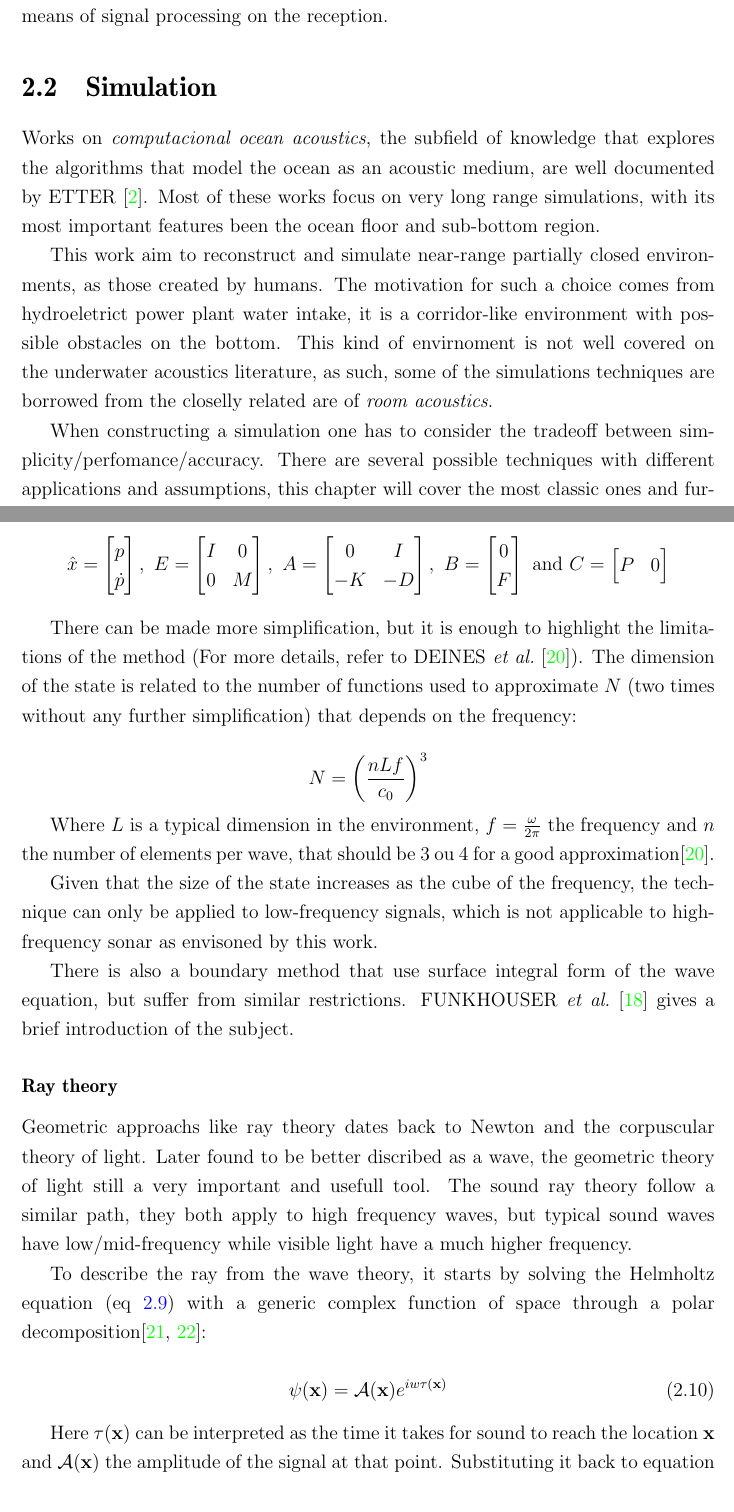
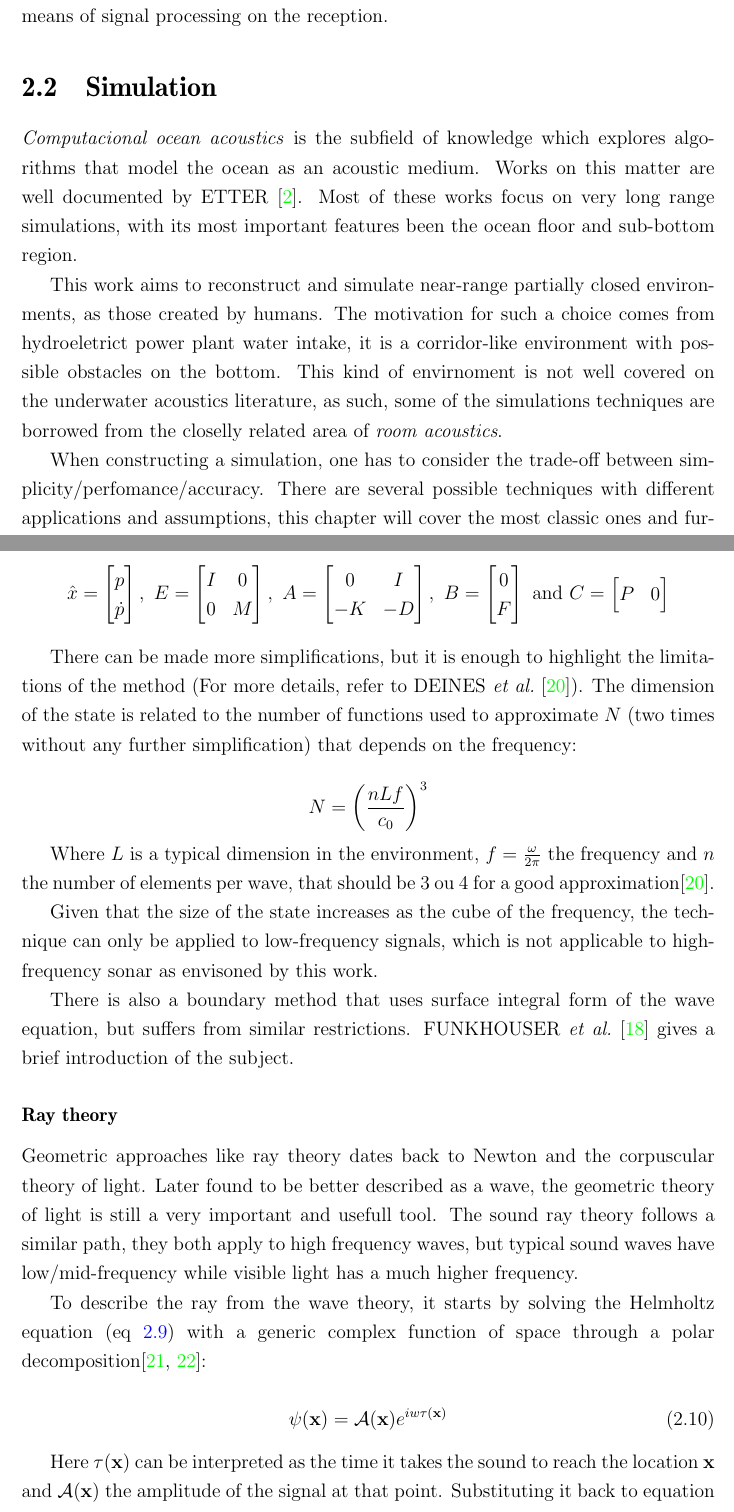
Before and after one commit to elael/Thesis, a LaTeX thesis (MasterSonar/principal.tex, which reads MasterSonar/Chap2/simulation.tex): two parts of pages 22 and 25 of 57, joined at a grey line, cut so that both start at the same text. Compiled offline with pdfLaTeX.

Commit message:
SAMREVIEW Simulation

```diff
--- a/MasterSonar/Chap2/simulation.tex
+++ b/MasterSonar/Chap2/simulation.tex
@@ -1,19 +1,20 @@
 \section{Simulation}
 
-Works on \textit{computacional ocean
-acoustics}, the subfield of knowledge that explores the algorithms that model
-the ocean as an acoustic medium, are well documented by
+\textit{Computacional ocean
+acoustics} is the subfield of knowledge which explores algorithms that model
+the ocean as an acoustic medium. Works on this matter are well documented by
 \citet{Etter2013}. Most of these works focus on very long range simulations,
 with its most important features been the ocean floor and sub-bottom region.
 
-This work aim to reconstruct and simulate near-range partially closed
+This work aims to reconstruct and simulate near-range partially closed
 environments, as those created by humans. The motivation for such a choice comes
 from hydroeletrict power plant water intake, it is a corridor-like environment
 with possible obstacles on the bottom. This kind of envirnoment is not well
 covered on the underwater acoustics literature, as such, some of the simulations
-techniques are borrowed from the closelly related are of \textit{room acoustics}.
+techniques are borrowed from the closelly related area of \textit{room
+acoustics}.
 
-When constructing a simulation one has to consider the tradeoff between
+When constructing a simulation, one has to consider the trade-off between
 simplicity/perfomance/accuracy. There are several possible techniques with
 different applications and assumptions, this chapter will cover the most
 classic ones and further explore \textit{ray theory}, which has been used for
@@ -194,7 +194,7 @@ C =
   \end{bmatrix}
 \]
 
- There can be made more simplification, but it is enough to highlight the
+ There can be made more simplifications, but it is enough to highlight the
  limitations of the method (For more details, refer to
  \citet{deines2006comparative}). The dimension of the state is related to
  the number of functions used to approximate $N$ (two times without any further
@@ -210,18 +210,18 @@ C =
  technique can only be applied to low-frequency signals, which is not applicable
  to high-frequency sonar as envisoned by this work.
 
-There is also a boundary method that use surface integral form of the wave
-equation, but suffer from similar restrictions. \citet{funkhouser2003survey}
+There is also a boundary method that uses surface integral form of the wave
+equation, but suffers from similar restrictions. \citet{funkhouser2003survey}
 gives a brief introduction of the subject.
 
 \subsubsection{Ray theory}
 \label{sss:raytheory}
 
-Geometric approachs like ray theory dates back to Newton and the corpuscular
-theory of light. Later found to be better discribed as a wave, the geometric
-theory of light still a very important and usefull tool. The sound ray theory
-follow a similar path, they both apply to high frequency waves, but typical
-sound waves have low/mid-frequency while visible light have a much higher
+Geometric approaches like ray theory dates back to Newton and the corpuscular
+theory of light. Later found to be better described as a wave, the geometric
+theory of light is still a very important and usefull tool. The sound ray theory
+follows a similar path, they both apply to high frequency waves, but typical
+sound waves have low/mid-frequency while visible light has a much higher
 frequency.
 
 To describe the ray from the wave theory, it starts by solving the Helmholtz
@@ -234,6 +234,6 @@ through a polar decomposition\cite{buckingham1992ocean,torres2007modeling}:
 \end{equation}
 
 
-Here $\tau(\coord{x})$ can be interpreted as the time it takes for sound to
+Here $\tau(\coord{x})$ can be interpreted as the time it takes the sound to
 reach the location $\coord{x}$ and $\mathcal{A}(\coord{x})$ the amplitude of the
 signal at that point. Substituting it back to equation \ref{eq:helmholtz} and
```
Also changed, not shown: MasterSonar/Chap2/simulation.tex (41 more changed lines).
